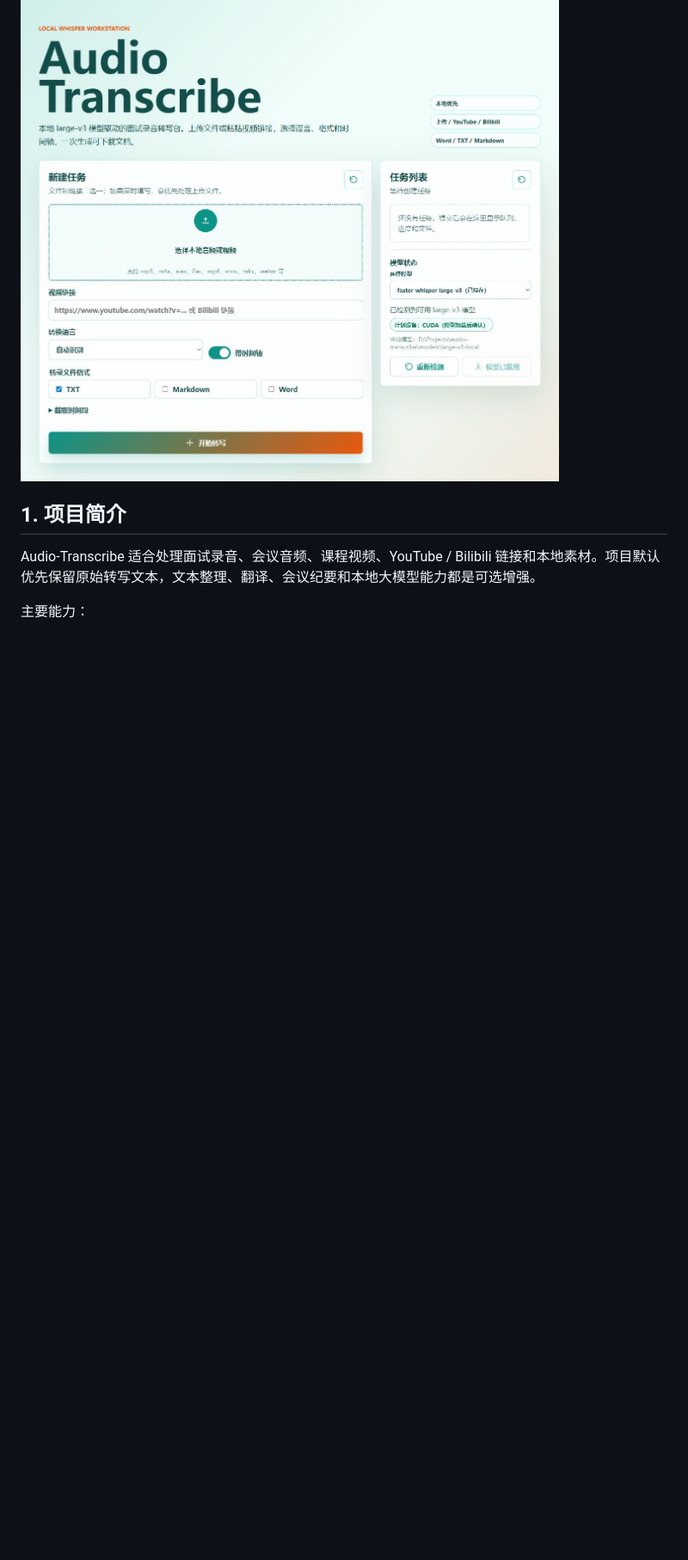
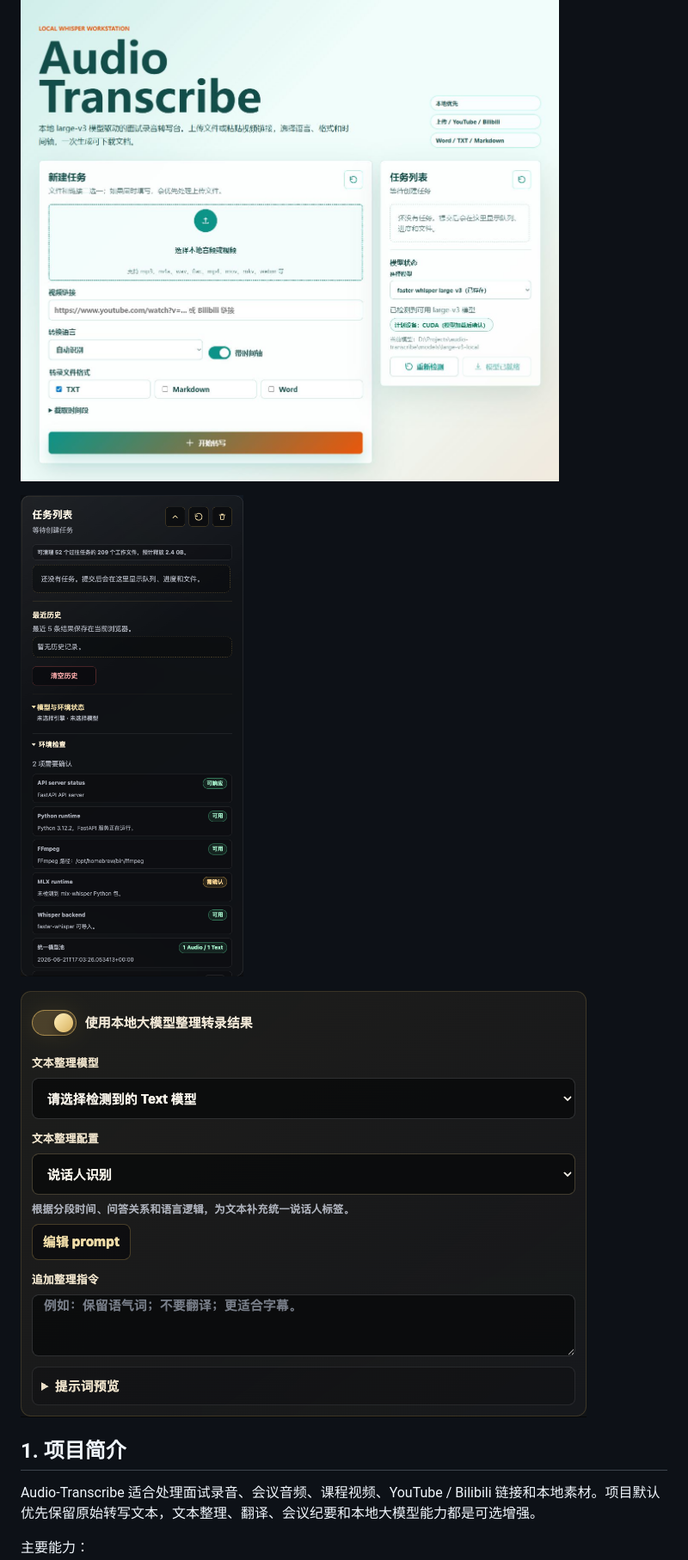
Before and after one commit to ChestnutleeEd/audio-transcribe, a Markdown page: README.md, the part around the change printed below. Shown: that part at 86% size. GitHub-like rendering; pictures changed too: docs/assets/audio-transcribe-cleanup.png (added), docs/assets/audio-transcribe-speaker-diarization.png (added); blank space fills up the shorter version.

Commit message:
feat: add speaker polish and job cleanup

```diff
--- a/README.md
+++ b/README.md
@@ -3,6 +3,10 @@
 Audio-Transcribe 是一个本地优先的音视频转写桌面工作台。它在本机启动一个本地网页应用，用于上传音频、视频或粘贴视频链接，然后使用本地 Whisper / MLX Whisper / Qwen2-Audio / Ollama 工作流完成转写、音频理解、整理、导出和复查。
 
 ![Audio-Transcribe 首页](docs/assets/audio-transcribe-home.png)
+
+![任务工作文件清理](docs/assets/audio-transcribe-cleanup.png)
+
+![说话人识别配置](docs/assets/audio-transcribe-speaker-diarization.png)
 
 ## 1. 项目简介
 
```
Also changed, not shown: other parts of README.md (+13 -2 lines), 9 other files.
